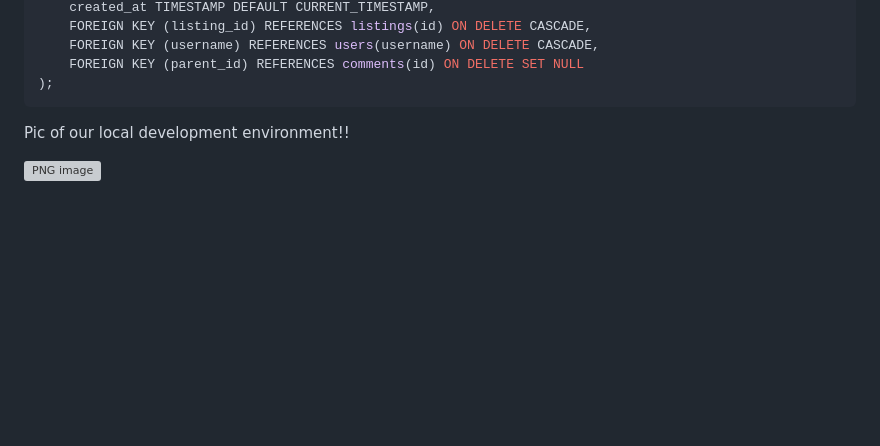
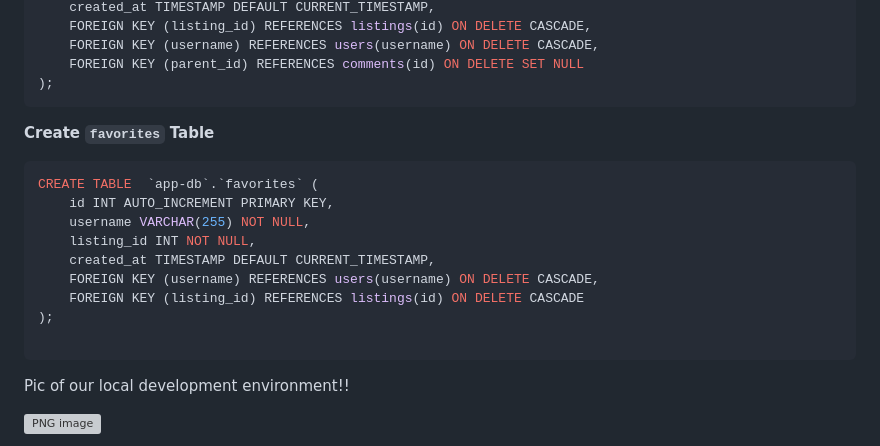
Before and after one commit to diamondmyracle/HW1, a Markdown page: README.md, the part around the change. Drawn GitHub-style; blank space fills up the shorter version; grey boxes are pictures that could not be loaded.

````diff
--- a/README.md
+++ b/README.md
@@ -111,6 +111,19 @@ CREATE TABLE `app-db`.`comments` (
     FOREIGN KEY (username) REFERENCES users(username) ON DELETE CASCADE,
     FOREIGN KEY (parent_id) REFERENCES comments(id) ON DELETE SET NULL
 );
+```
+
+**Create `favorites` Table**
+```sql
+CREATE TABLE  `app-db`.`favorites` (
+    id INT AUTO_INCREMENT PRIMARY KEY,
+    username VARCHAR(255) NOT NULL,
+    listing_id INT NOT NULL,
+    created_at TIMESTAMP DEFAULT CURRENT_TIMESTAMP,
+    FOREIGN KEY (username) REFERENCES users(username) ON DELETE CASCADE,
+    FOREIGN KEY (listing_id) REFERENCES listings(id) ON DELETE CASCADE
+);
+
 ```
 
  Pic of our local development environment!!
````
